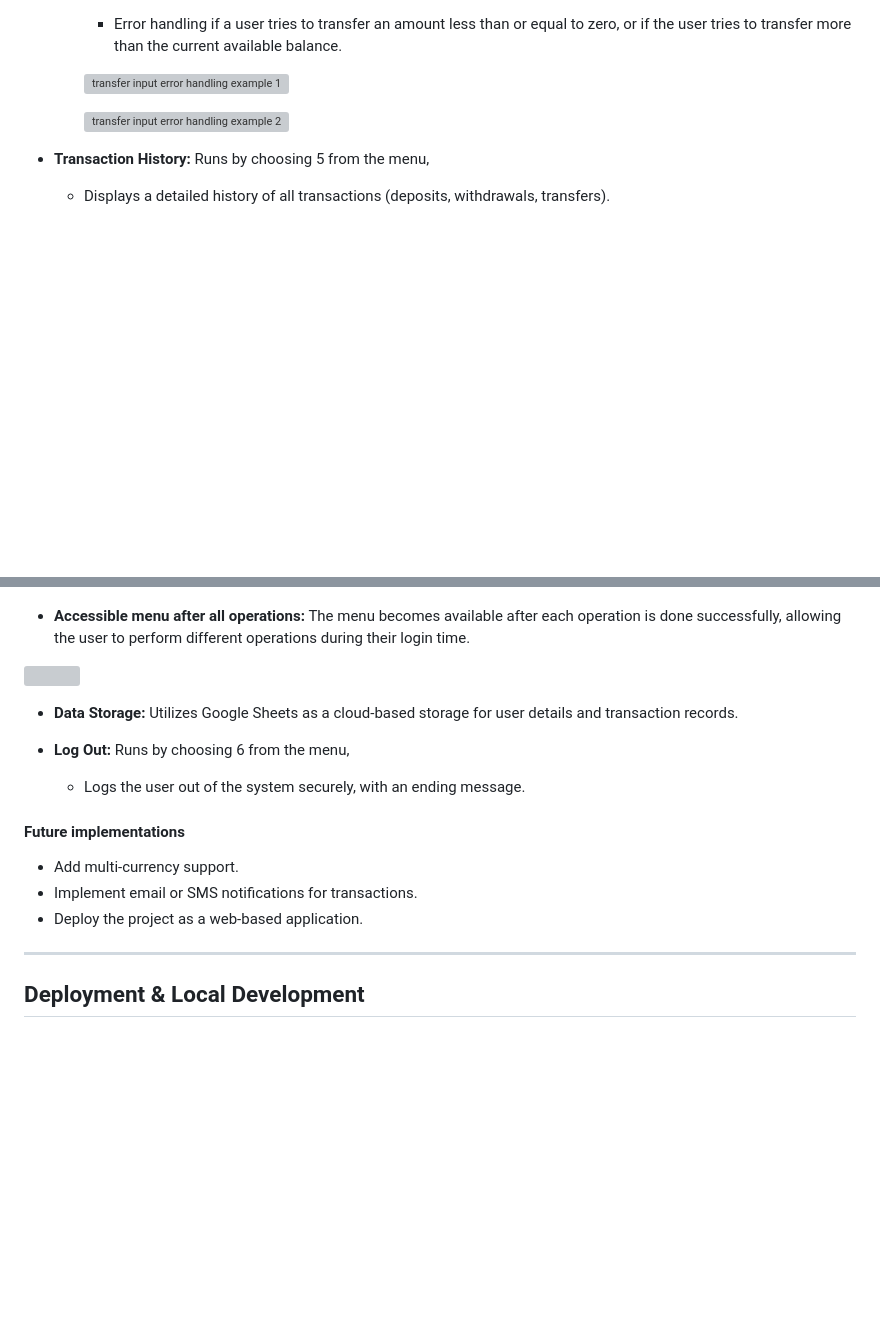
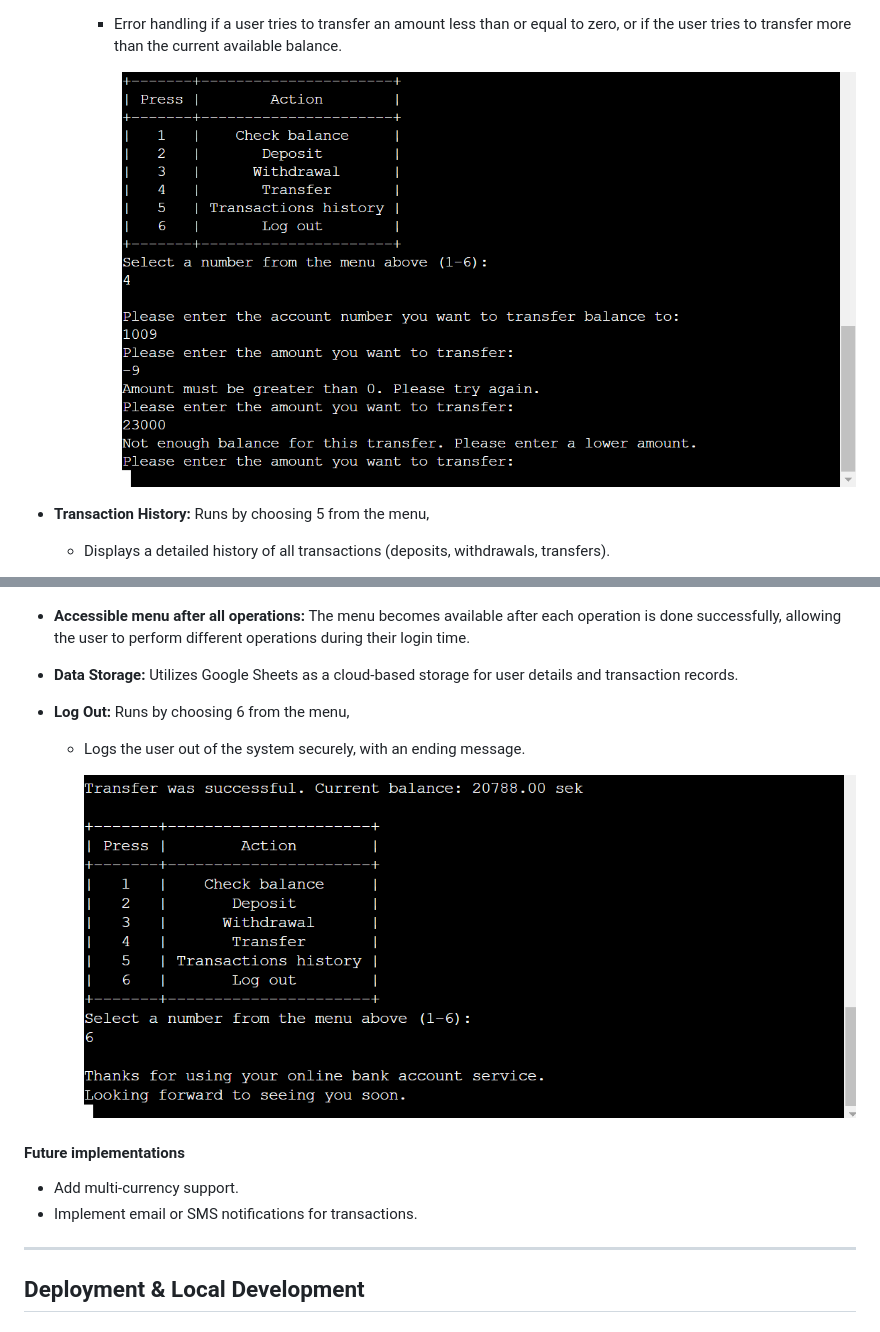
Before and after one commit to Fariba-Kamani/online-bank-account-system, a Markdown page: README.md, 2 parts joined by grey strips. Drawn GitHub-style; pictures changed too: assets/images/log-out.png (added), assets/images/transfer-input-error-handling.png (added); blank space fills up the shorter version; grey boxes are pictures that could not be loaded.

```diff
--- a/README.md
+++ b/README.md
@@ -251,9 +253,7 @@ Python
 
     * Error handling if a user tries to transfer an amount less than or equal to zero, or if the user tries to transfer more than the current available balance.
 
-    ![transfer input error handling example 1]()
-
-    ![transfer input error handling example 2]()
+      ![transfer input error handling example](assets/images/transfer-input-error-handling.png)
 
 * **Transaction History:** Runs by choosing 5 from the menu,
 
@@ -277,24 +275,12 @@ Python
 
   * Logs the user out of the system securely, with an ending message.
 
-
-
-
-
-
-
-
-
-
-
-
-
+    ![log out](assets/images/log-out.png)
 
 #### Future implementations
 
  * Add multi-currency support.
  * Implement email or SMS notifications for transactions.
- * Deploy the project as a web-based application.
 
 - - -
 ## Deployment & Local Development
```
Also changed, not shown: other parts of README.md (+6 -6 lines), TESTING.md (+15 -2 lines), assets/images/successful-transfer.png (added), assets/images/transfer-transaction-google-sheets.png (added), assets/images/transfer-validation-error-account-doesnt-exist.png (added).
